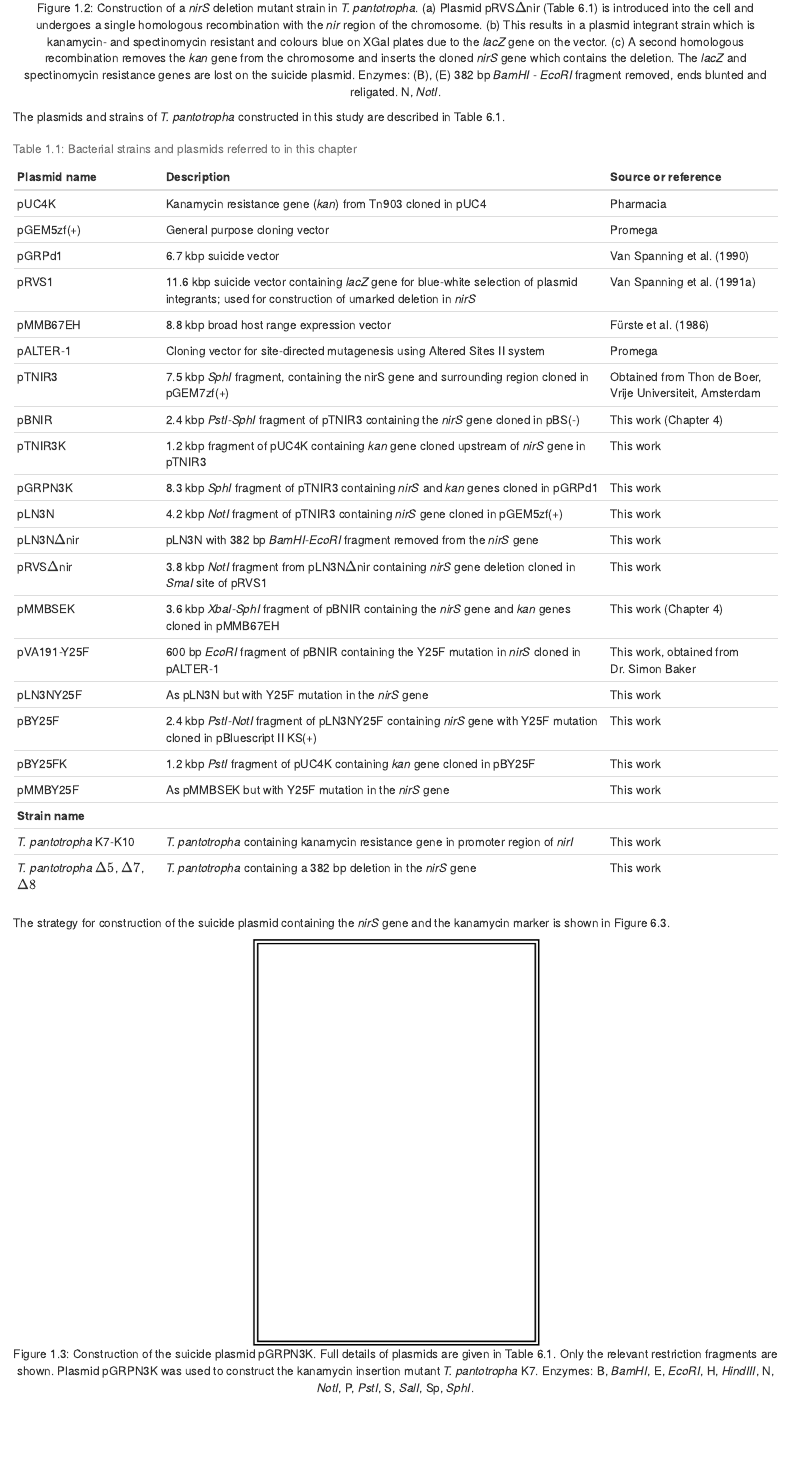
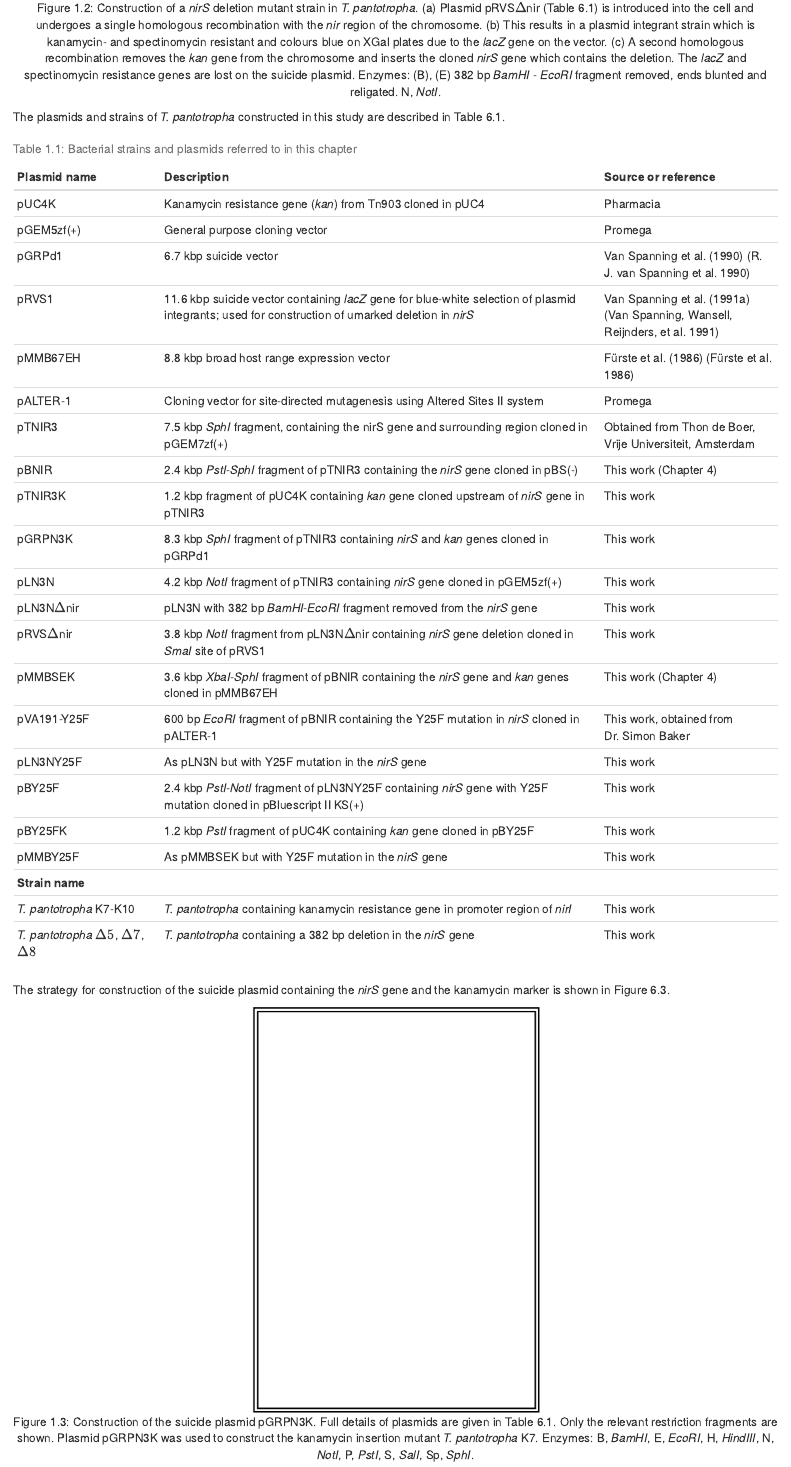
Before and after one commit to neilfws/thesis2021, an R Markdown document (06_chap06.Rmd): the page in a window 1100 px wide, from 1950 px down. Rendered offline with R 4.5, knitr and Pandoc, with nearby package versions; drawn as R Markdown's standard HTML page in place of the format the file asks for.

Commit message:
Added refs to Table 6.1

```diff
--- a/06_chap06.Rmd
+++ b/06_chap06.Rmd
@@ -74,7 +74,7 @@ table6_1 <- data.frame(`Plasmid name` = c("pUC4K", "pGEM5zf(+)", "pGRPd1", "pRVS
                                        "",
                                        "_T. pantotropha_ containing kanamycin resistance gene in promoter region of _nirI_",
                                        "_T. pantotropha_ containing a 382 bp deletion in the _nirS_ gene"),
-                       `Source or reference` = c("Pharmacia", " Promega", "Van Spanning et al. (1990)", "Van Spanning et al. (1991a)", "Fürste et al. (1986)", "Promega", "Obtained from Thon de Boer, Vrije Universiteit, Amsterdam", "This work (Chapter 4)", "This work", "This work", "This work", "This work", "This work", "This work (Chapter 4)", "This work, obtained from Dr. Simon Baker", "This work", "This work", "This work", "This work", "", "This work", "This work"),
+                       `Source or reference` = c("Pharmacia", " Promega", "Van Spanning et al. (1990) [@van_spanning_mutagenesis_1990]", "Van Spanning et al. (1991a) [@van_spanning_method_1991]", "Fürste et al. (1986) [@furste_molecular_1986]", "Promega", "Obtained from Thon de Boer, Vrije Universiteit, Amsterdam", "This work (Chapter 4)", "This work", "This work", "This work", "This work", "This work", "This work (Chapter 4)", "This work, obtained from Dr. Simon Baker", "This work", "This work", "This work", "This work", "", "This work", "This work"),
                        check.names = FALSE)
 
 kable(table6_1,
```
Also changed, not shown: 3 other files.
